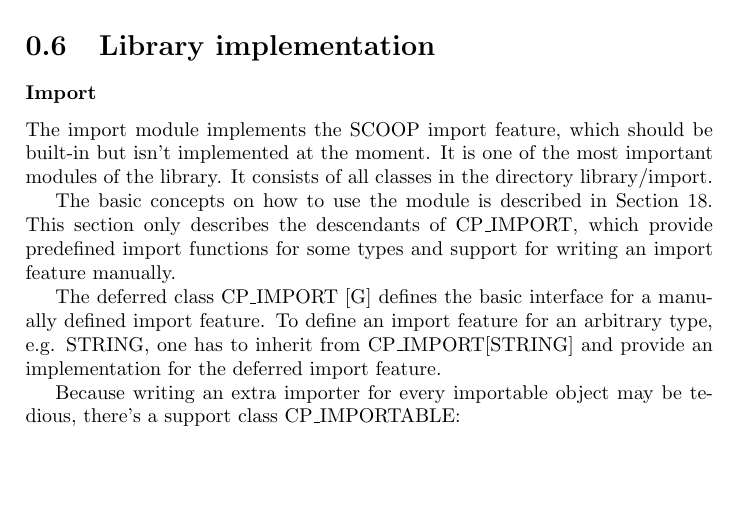
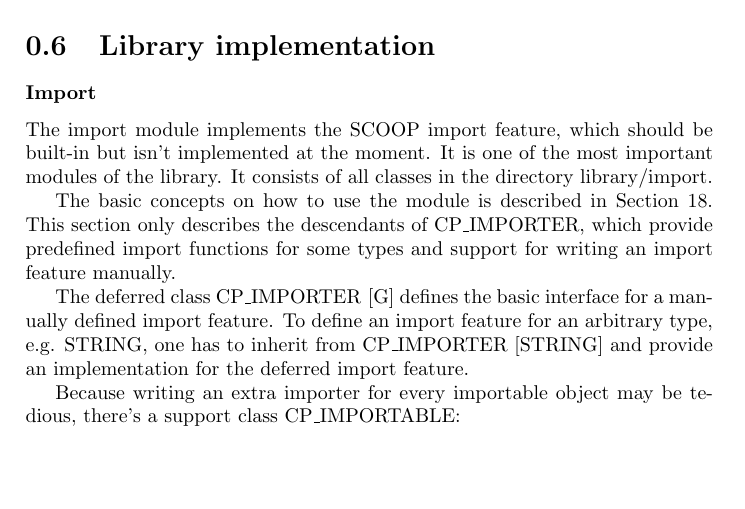
Before and after one commit to romasch/scoop_patterns, a LaTeX document (docs/report/report.tex): part of page 20 of 28, cut so that both start at the same text. Compiled offline with pdfLaTeX.

Commit message:
Small fix for wrongly named CP_IMPORTER.

```diff
--- a/docs/report/report.tex
+++ b/docs/report/report.tex
@@ -396,10 +396,10 @@ It is one of the most important modules of the library.
 It consists of all classes in the directory \dir{library/import}.
 
 The basic concepts on how to use the module is described in Section \ref{sec:concepts:import}.
-This section only describes the descendants of \lstinline!CP_IMPORT!, which provide predefined import functions for some types and support for writing an import feature manually.
+This section only describes the descendants of \lstinline!CP_IMPORTER!, which provide predefined import functions for some types and support for writing an import feature manually.
 
-The deferred class \lstinline!CP_IMPORT [G]! defines the basic interface for a manually defined import feature.
-To define an import feature for an arbitrary type, e.g. \lstinline!STRING!, one has to inherit from \lstinline!CP_IMPORT[STRING]! and provide an implementation for the deferred \lstinline!import! feature.
+The deferred class \lstinline!CP_IMPORTER [G]! defines the basic interface for a manually defined import feature.
+To define an import feature for an arbitrary type, e.g. \lstinline!STRING!, one has to inherit from \lstinline!CP_IMPORTER [STRING]! and provide an implementation for the deferred \lstinline!import! feature.
 
 % The main class is the deferred \lstinline!CP_IMPORT_STRATEGY [G]!, which has the simple interface:
 % \lstinputlisting [firstline=7] {../../library/import/cp_import_strategy.e}
```
